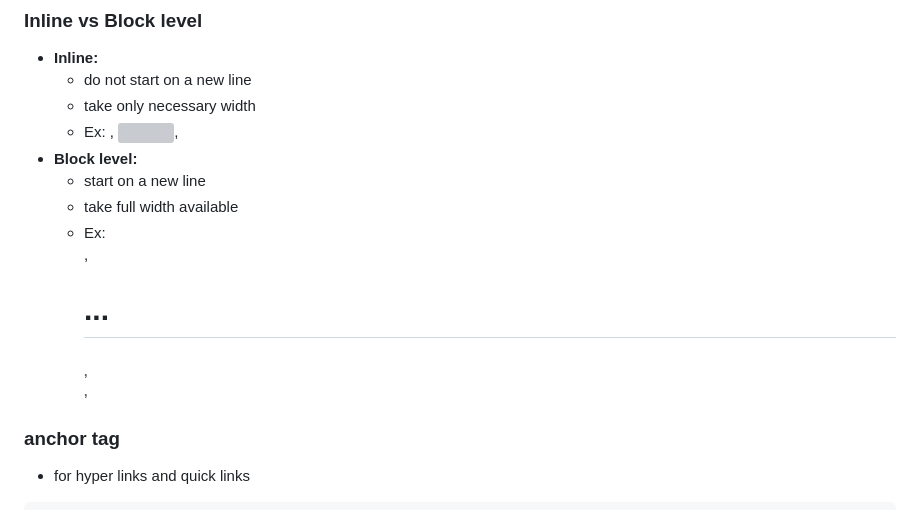
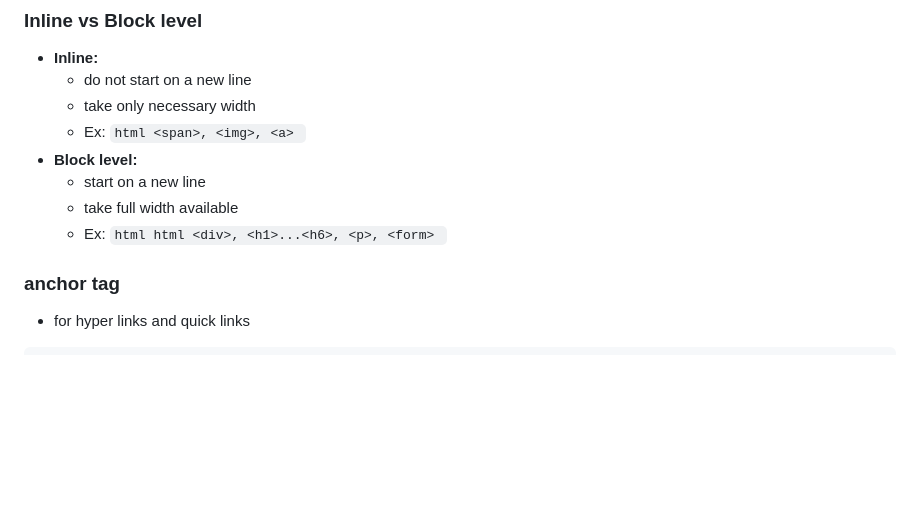
Before and after one commit to nishith-narukulla/Web-Development, a Markdown page: HTML.md, the part around the change. Rendered like a GitHub page; blank space fills up the shorter version; grey boxes are pictures that could not be loaded.

Commit message:
HTML Readings added

````diff
--- a/HTML.md
+++ b/HTML.md
@@ -57,11 +57,11 @@
 - **Inline:**
     - do not start on a new line
     - take only necessary width
-    - Ex: <span>, <img>, <a>
+    - Ex: ```html <span>, <img>, <a> ```
 - **Block level:**
     - start on a new line
     - take full width available
-    - Ex: <div>, <h1>...<h6>, <p>, <form>
+    - Ex: ```html html <div>, <h1>...<h6>, <p>, <form> ```
 ### anchor tag
 - for hyper links and quick links
 ```html
````
